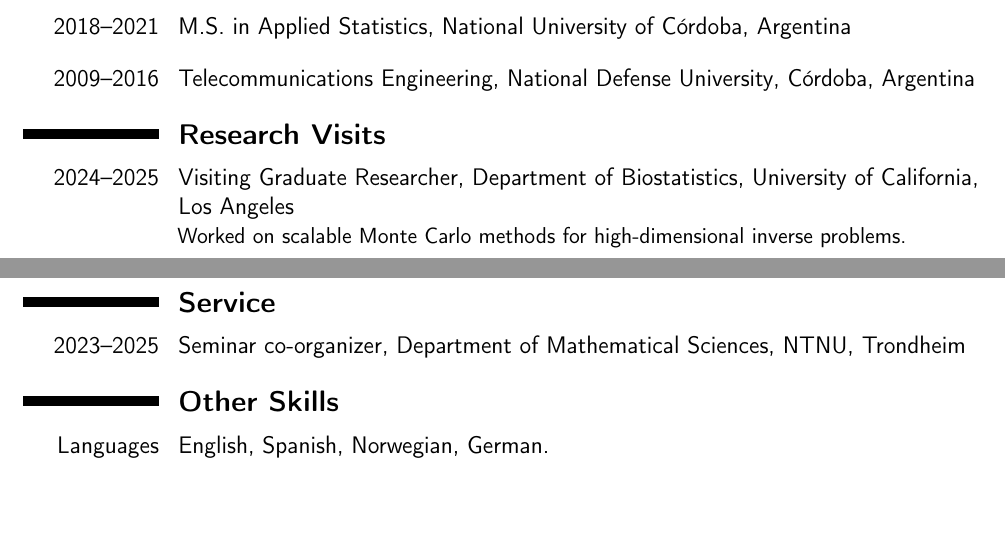
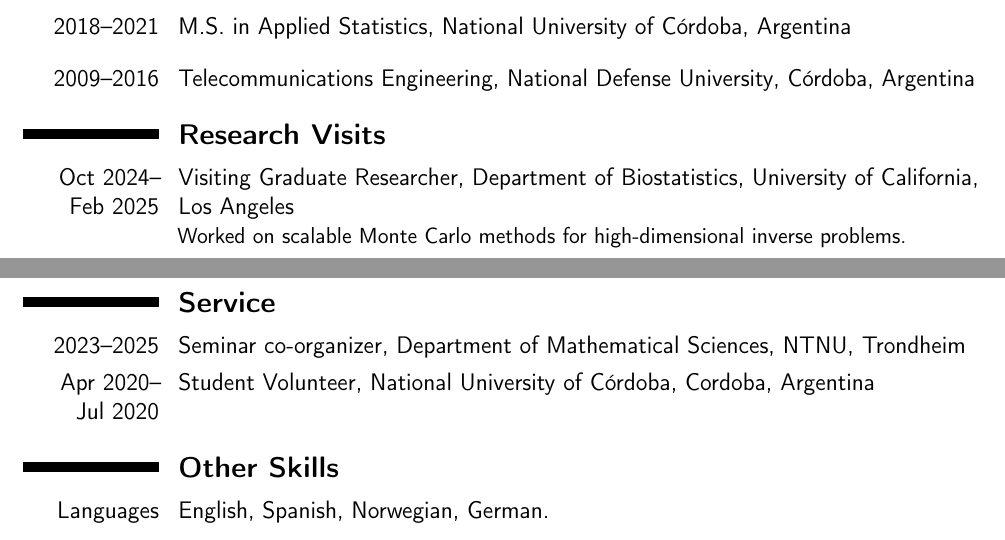
Before and after one commit to guillerminasenn/guillerminasenn.github.io, a LaTeX CV (files/cv/short/cv_short.tex): two parts of pages 1 and 3 of 3, joined at a grey line, cut so that both start at the same text. Compiled offline with pdfLaTeX.

Commit message:
updated about

```diff
--- a/files/cv/short/cv_short.tex
+++ b/files/cv/short/cv_short.tex
@@ -91,7 +91,7 @@
 
 %----------------------------------------------------------
 \section{Research Visits}
-\cventry{2024--2025}{\normalfont Visiting Graduate Researcher}
+\cventry{Oct 2024--\\Feb 2025}{\normalfont Visiting Graduate Researcher}
 {\normalfont Department of Biostatistics, University of California, Los Angeles}{}{}{
   Worked on scalable Monte Carlo methods for high-dimensional inverse problems.
 }
@@ -154,7 +154,7 @@
 %----------------------------------------------------------
 \section{Service}
 \cventry{2023--2025}{\normalfont Seminar co-organizer}{\normalfont Department of Mathematical Sciences, NTNU}{\normalfont Trondheim}{}{}
-
+\cventry{Apr 2020--\\Jul 2020}{\normalfont Student Volunteer}{\normalfont National University of Córdoba}{\normalfont Cordoba, Argentina}{}{}
 %----------------------------------------------------------
 \section{Other Skills}
 \cvitem{Languages}{English, Spanish, Norwegian, German.}
```
Also changed, not shown: files/cv/short/cv_short.pdf, 3 other files.
